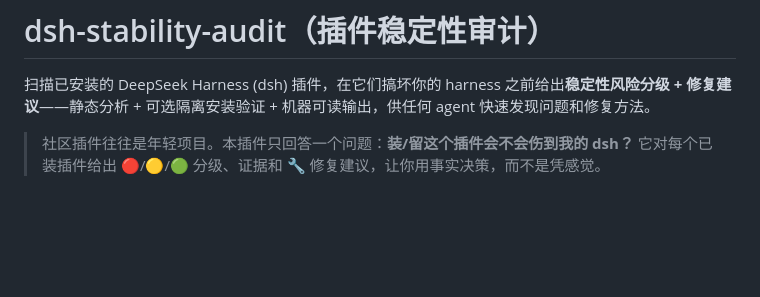
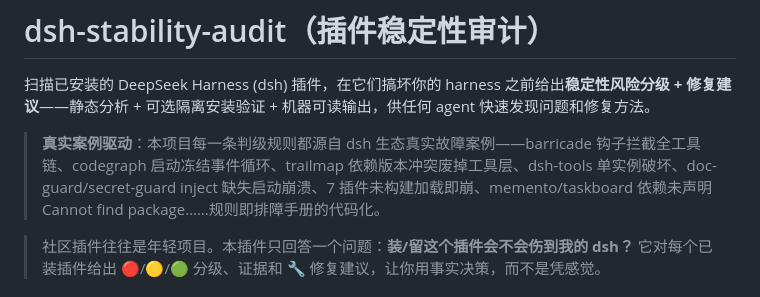
Before and after one commit to chunfenxiazhi-collab/dsh-stability-audit, a Markdown page: README.zh.md, the part around the change. Drawn GitHub-style; blank space fills up the shorter version.

```diff
--- a/README.zh.md
+++ b/README.zh.md
@@ -1,6 +1,8 @@
 # dsh-stability-audit（插件稳定性审计）
 
 扫描已安装的 DeepSeek Harness (dsh) 插件，在它们搞坏你的 harness 之前给出**稳定性风险分级 + 修复建议**——静态分析 + 可选隔离安装验证 + 机器可读输出，供任何 agent 快速发现问题和修复方法。
+
+> **真实案例驱动**：本项目每一条判级规则都源自 dsh 生态真实故障案例——barricade 钩子拦截全工具链、codegraph 启动冻结事件循环、trailmap 依赖版本冲突废掉工具层、dsh-tools 单实例破坏、doc-guard/secret-guard inject 缺失启动崩溃、7 插件未构建加载即崩、memento/taskboard 依赖未声明 Cannot find package……规则即排障手册的代码化。
 
 > 社区插件往往是年轻项目。本插件只回答一个问题：**装/留这个插件会不会伤到我的 dsh？** 它对每个已装插件给出 🔴/🟡/🟢 分级、证据和 🔧 修复建议，让你用事实决策，而不是凭感觉。
 
```
Also changed, not shown: README.md (+2 -0 lines).
